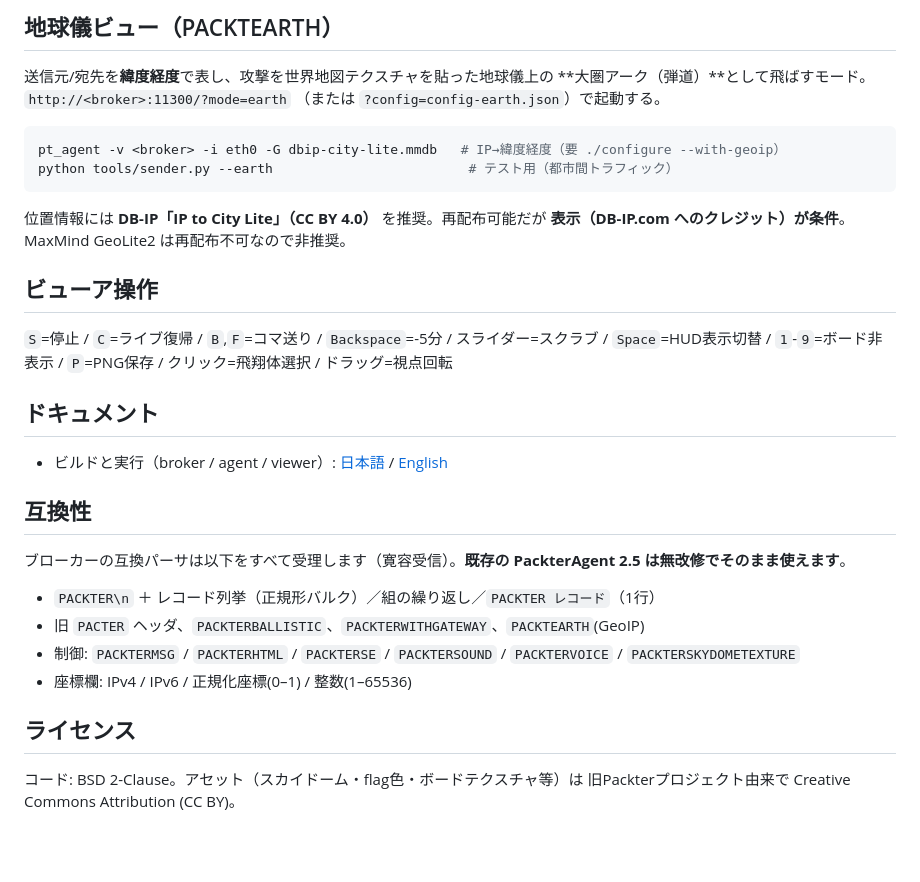
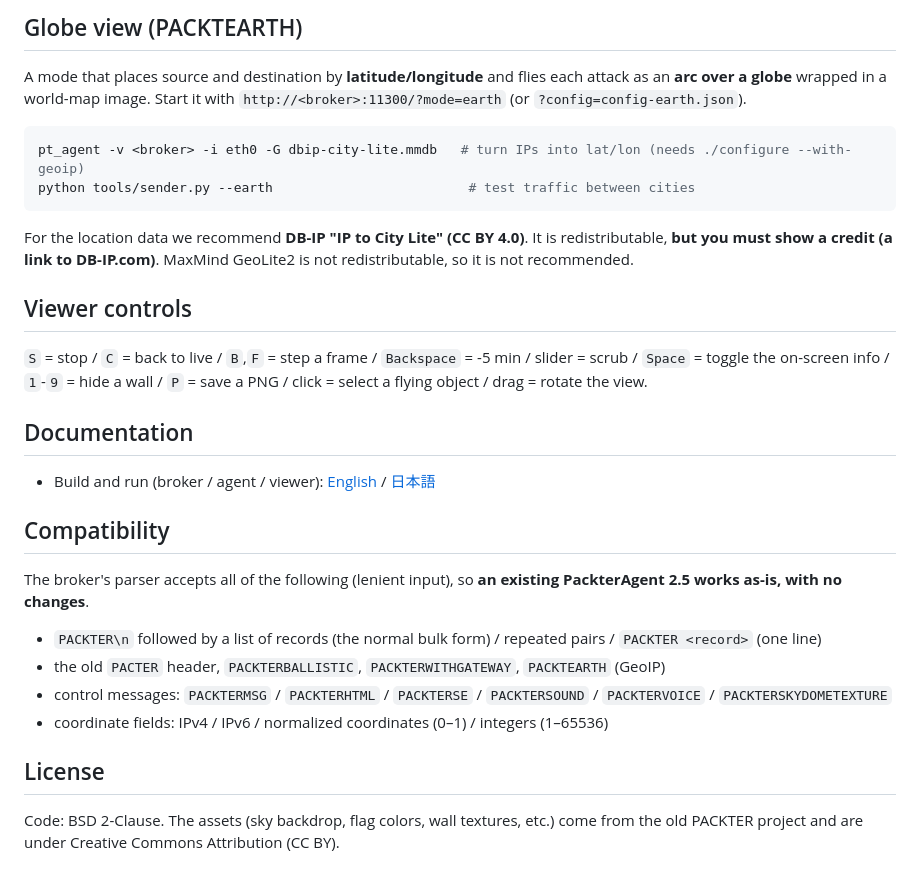
Before and after one commit to daisu-mi/packter, a Markdown page: README.md, the part around one of its changes. Rendered like a GitHub page; blank space fills up the shorter version.

````diff
--- a/README.md
+++ b/README.md
@@ -65,39 +73,44 @@ packter-broker web --boards 4 \
 
-## 地球儀ビュー（PACKTEARTH）
+## Globe view (PACKTEARTH)
 
-送信元/宛先を**緯度経度**で表し、攻撃を世界地図テクスチャを貼った地球儀上の
-**大圏アーク（弾道）**として飛ばすモード。`http://<broker>:11300/?mode=earth`
-（または `?config=config-earth.json`）で起動する。
+A mode that places source and destination by **latitude/longitude** and flies
+each attack as an **arc over a globe** wrapped in a world-map image. Start it
+with `http://<broker>:11300/?mode=earth` (or `?config=config-earth.json`).
 
 ```sh
-pt_agent -v <broker> -i eth0 -G dbip-city-lite.mmdb   # IP→緯度経度（要 ./configure --with-geoip）
-python tools/sender.py --earth                         # テスト用（都市間トラフィック）
+pt_agent -v <broker> -i eth0 -G dbip-city-lite.mmdb   # turn IPs into lat/lon (needs ./configure --with-geoip)
+python tools/sender.py --earth                         # test traffic between cities
 ```
 
-位置情報には **DB-IP「IP to City Lite」（CC BY 4.0）** を推奨。再配布可能だが
-**表示（DB-IP.com へのクレジット）が条件**。MaxMind GeoLite2 は再配布不可なので非推奨。
+For the location data we recommend **DB-IP "IP to City Lite" (CC BY 4.0)**. It
+is redistributable, **but you must show a credit (a link to DB-IP.com)**.
+MaxMind GeoLite2 is not redistributable, so it is not recommended.
 
-## ビューア操作
+## Viewer controls
 
-`S`=停止 / `C`=ライブ復帰 / `B`,`F`=コマ送り / `Backspace`=-5分 / スライダー=スクラブ /
-`Space`=HUD表示切替 / `1`-`9`=ボード非表示 / `P`=PNG保存 / クリック=飛翔体選択 / ドラッグ=視点回転
+`S` = stop / `C` = back to live / `B`,`F` = step a frame / `Backspace` = -5 min /
+slider = scrub / `Space` = toggle the on-screen info / `1`-`9` = hide a wall /
+`P` = save a PNG / click = select a flying object / drag = rotate the view.
 
-## ドキュメント
+## Documentation
 
-- ビルドと実行（broker / agent / viewer）: [日本語](docs/INSTALL.md) / [English](docs/INSTALL.en.md)
+- Build and run (broker / agent / viewer): [English](docs/INSTALL.en.md) / [日本語](docs/INSTALL.md)
 
-## 互換性
+## Compatibility
 
-ブローカーの互換パーサは以下をすべて受理します（寛容受信）。**既存の PackterAgent 2.5
-は無改修でそのまま使えます**。
+The broker's parser accepts all of the following (lenient input), so **an
+existing PackterAgent 2.5 works as-is, with no changes**.
 
-- `PACKTER\n` ＋ レコード列挙（正規形バルク）／組の繰り返し／`PACKTER レコード`（1行）
-- 旧 `PACTER` ヘッダ、`PACKTERBALLISTIC`、`PACKTERWITHGATEWAY`、`PACKTEARTH`(GeoIP)
-- 制御: `PACKTERMSG` / `PACKTERHTML` / `PACKTERSE` / `PACKTERSOUND` / `PACKTERVOICE` /
-  `PACKTERSKYDOMETEXTURE`
-- 座標欄: IPv4 / IPv6 / 正規化座標(0–1) / 整数(1–65536)
+- `PACKTER\n` followed by a list of records (the normal bulk form) / repeated
+  pairs / `PACKTER <record>` (one line)
+- the old `PACTER` header, `PACKTERBALLISTIC`, `PACKTERWITHGATEWAY`,
+  `PACKTEARTH` (GeoIP)
+- control messages: `PACKTERMSG` / `PACKTERHTML` / `PACKTERSE` / `PACKTERSOUND` /
+  `PACKTERVOICE` / `PACKTERSKYDOMETEXTURE`
+- coordinate fields: IPv4 / IPv6 / normalized coordinates (0–1) / integers (1–65536)
 
-## ライセンス
+## License
 
-コード: BSD 2-Clause。アセット（スカイドーム・flag色・ボードテクスチャ等）は
-旧Packterプロジェクト由来で Creative Commons Attribution (CC BY)。
+Code: BSD 2-Clause. The assets (sky backdrop, flag colors, wall textures, etc.)
+come from the old PACKTER project and are under Creative Commons Attribution
+(CC BY).
````
Also changed, not shown: other parts of README.md (+44 -36 lines), README.ja.md (added, +110 -0 lines).
